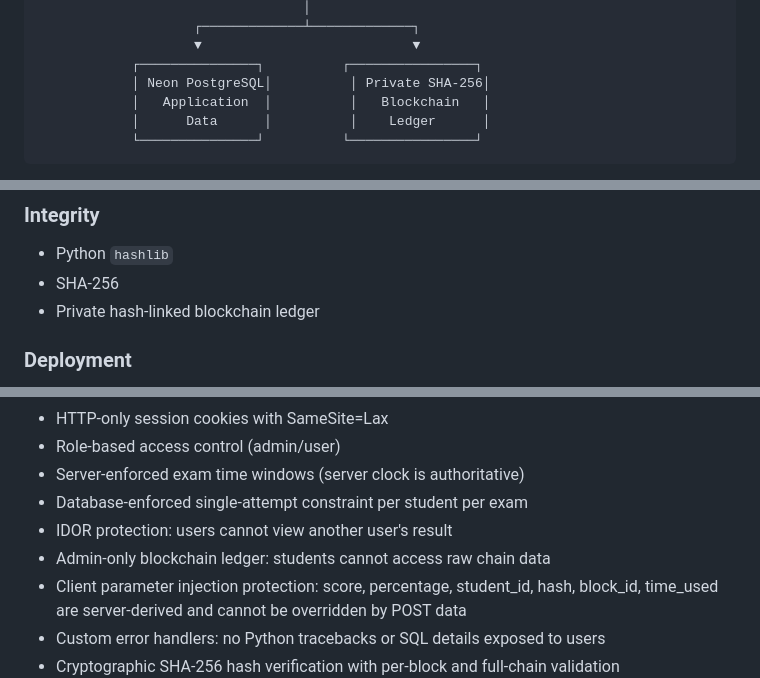
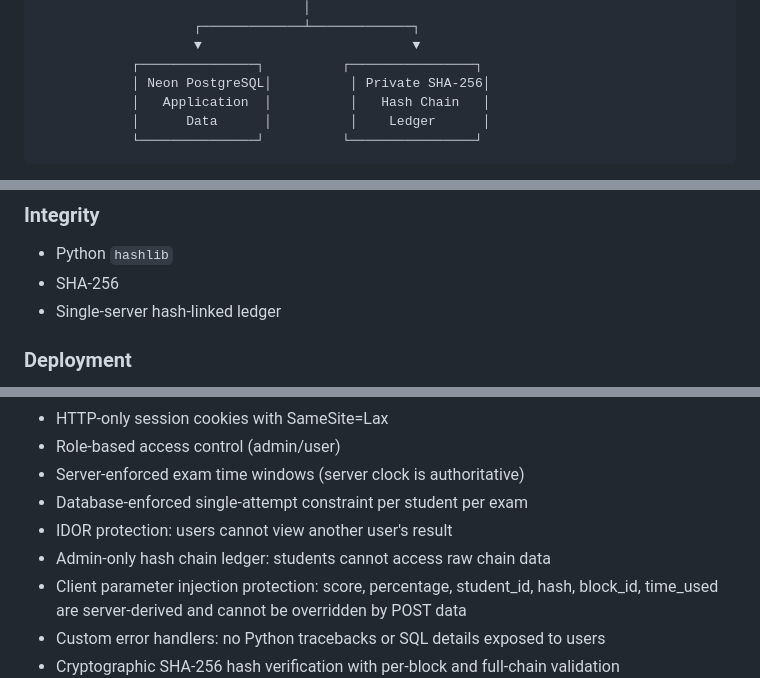
Before and after one commit to deoreparth700-design/Blockchain-Based-Secure-Online-Examination-System, a Markdown page: README.md, 3 parts joined by grey strips. GitHub-like rendering.

````diff
--- a/README.md
+++ b/README.md
@@ -124,7 +124,7 @@ Admin closes → Closed (no new attempts)
                     ▼                           ▼
             ┌───────────────┐          ┌────────────────┐
             │ Neon PostgreSQL│          │ Private SHA-256│
-            │   Application  │          │   Blockchain   │
+            │   Application  │          │   Hash Chain   │
             │      Data      │          │    Ledger      │
             └───────────────┘          └────────────────┘
 ```
@@ -157,7 +157,7 @@ The ledger is not a separate database: its blocks are stored in the `blocks` tab
 
 - Python `hashlib`
 - SHA-256
-- Private hash-linked blockchain ledger
+- Single-server hash-linked ledger
 
 ### Deployment
 
@@ -366,7 +366,7 @@ The application includes several security-related controls:
 - Server-enforced exam time windows (server clock is authoritative)
 - Database-enforced single-attempt constraint per student per exam
 - IDOR protection: users cannot view another user's result
-- Admin-only blockchain ledger: students cannot access raw chain data
+- Admin-only hash chain ledger: students cannot access raw chain data
 - Client parameter injection protection: score, percentage, student_id, hash, block_id, time_used are server-derived and cannot be overridden by POST data
 - Custom error handlers: no Python tracebacks or SQL details exposed to users
 - Cryptographic SHA-256 hash verification with per-block and full-chain validation
````
Also changed, not shown: other parts of README.md (+11 -11 lines).
